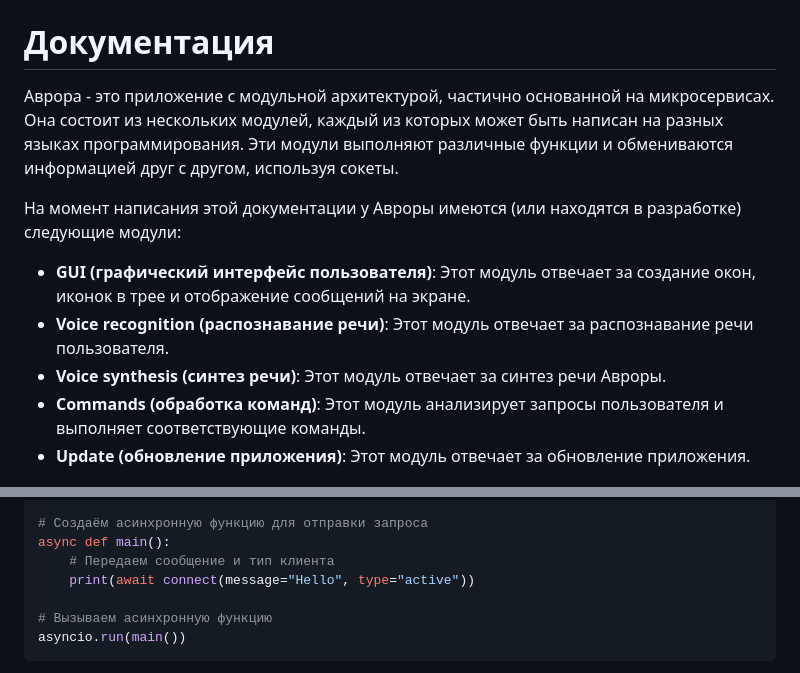
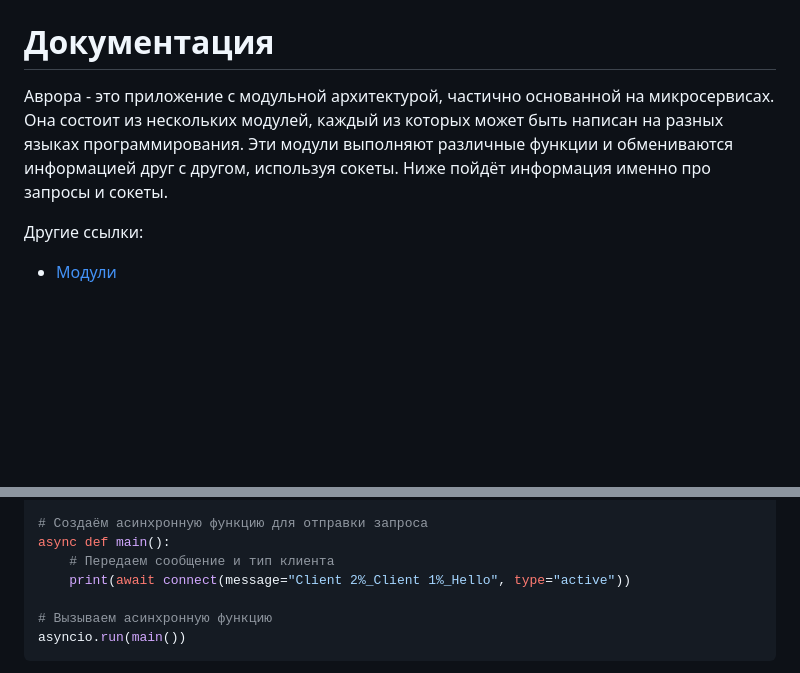
Before and after one commit to Mars-Lucifer/Aurora, a Markdown page: README.md, 2 parts joined by grey strips. Drawn GitHub-style; blank space fills up the shorter version.

```diff
--- a/README.md
+++ b/README.md
@@ -37,14 +37,10 @@
 
 # Документация
 
-Аврора - это приложение с модульной архитектурой, частично основанной на микросервисах. Она состоит из нескольких модулей, каждый из которых может быть написан на разных языках программирования. Эти модули выполняют различные функции и обмениваются информацией друг с другом, используя сокеты.
+Аврора - это приложение с модульной архитектурой, частично основанной на микросервисах. Она состоит из нескольких модулей, каждый из которых может быть написан на разных языках программирования. Эти модули выполняют различные функции и обмениваются информацией друг с другом, используя сокеты. Ниже пойдёт информация именно про запросы и сокеты.
 
-На момент написания этой документации у Авроры имеются (или находятся в разработке) следующие модули:
-- **GUI (графический интерфейс пользователя)**: Этот модуль отвечает за создание окон, иконок в трее и отображение сообщений на экране.
-- **Voice recognition (распознавание речи)**: Этот модуль отвечает за распознавание речи пользователя.
-- **Voice synthesis (синтез речи)**: Этот модуль отвечает за синтез речи Авроры.
-- **Commands (обработка команд)**: Этот модуль анализирует запросы пользователя и выполняет соответствующие команды.
-- **Update (обновление приложения)**: Этот модуль отвечает за обновление приложения.
+Другие ссылки:
+- [Модули](#модули)
 
 ![Requests](/style/img/requests.png)
 
@@ -117,7 +113,7 @@ import asyncio
 # Создаём асинхронную функцию для отправки запроса
 async def main():
     # Передаем сообщение и тип клиента
-    print(await connect(message="Hello", type="active"))
+    print(await connect(message="Client 2%_Client 1%_Hello", type="active"))
 
 # Вызываем асинхронную функцию
 asyncio.run(main())
```
Also changed, not shown: other parts of README.md (+26 -2 lines).
